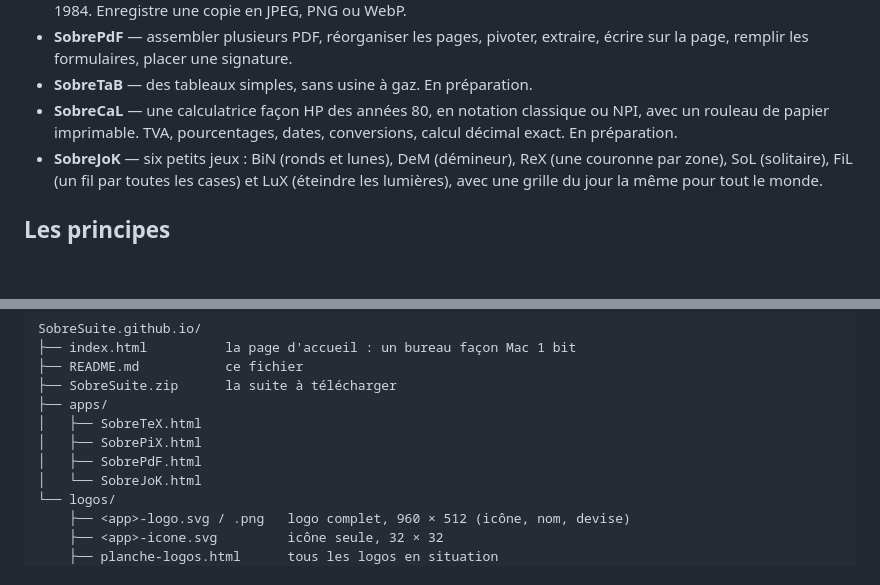
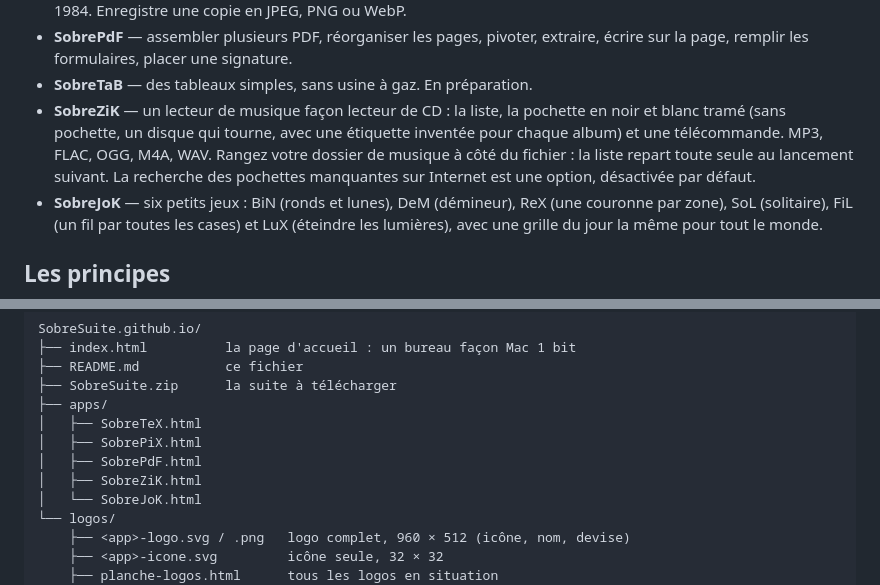
Before and after one commit to SobreSuite/SobreSuite.github.io, a Markdown page: README.md, 2 parts joined by grey strips. Drawn GitHub-style; blank space fills up the shorter version.

```diff
--- a/README.md
+++ b/README.md
@@ -23,7 +23,7 @@ Chaque application de la SobreSuite tient dans **un seul fichier HTML**. On l'ou
 - **SobrePiX** — recadrer, faire pivoter, écrire, dessiner, changer la taille (pixels ou centimètres) et tramer façon Mac 1984. Enregistre une copie en JPEG, PNG ou WebP.
 - **SobrePdF** — assembler plusieurs PDF, réorganiser les pages, pivoter, extraire, écrire sur la page, remplir les formulaires, placer une signature.
 - **SobreTaB** — des tableaux simples, sans usine à gaz. En préparation.
-- **SobreCaL** — une calculatrice façon HP des années 80, en notation classique ou NPI, avec un rouleau de papier imprimable. TVA, pourcentages, dates, conversions, calcul décimal exact. En préparation.
+- **SobreZiK** — un lecteur de musique façon lecteur de CD : la liste, la pochette en noir et blanc tramé (sans pochette, un disque qui tourne, avec une étiquette inventée pour chaque album) et une télécommande. MP3, FLAC, OGG, M4A, WAV. Rangez votre dossier de musique à côté du fichier : la liste repart toute seule au lancement suivant. La recherche des pochettes manquantes sur Internet est une option, désactivée par défaut.
 - **SobreJoK** — six petits jeux : BiN (ronds et lunes), DeM (démineur), ReX (une couronne par zone), SoL (solitaire), FiL (un fil par toutes les cases) et LuX (éteindre les lumières), avec une grille du jour la même pour tout le monde.
 
 ## Les principes
@@ -68,6 +68,7 @@ SobreSuite.github.io/
 │   ├── SobreTeX.html
 │   ├── SobrePiX.html
 │   ├── SobrePdF.html
+│   ├── SobreZiK.html
 │   └── SobreJoK.html
 └── logos/
     ├── <app>-logo.svg / .png   logo complet, 960 × 512 (icône, nom, devise)
```
Also changed, not shown: other parts of README.md (+1 -1 lines).
